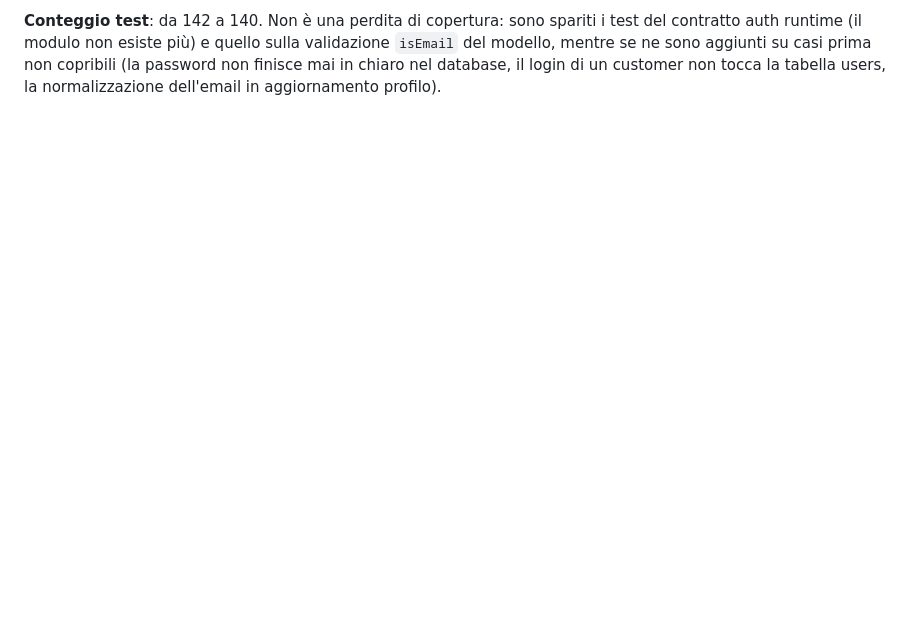
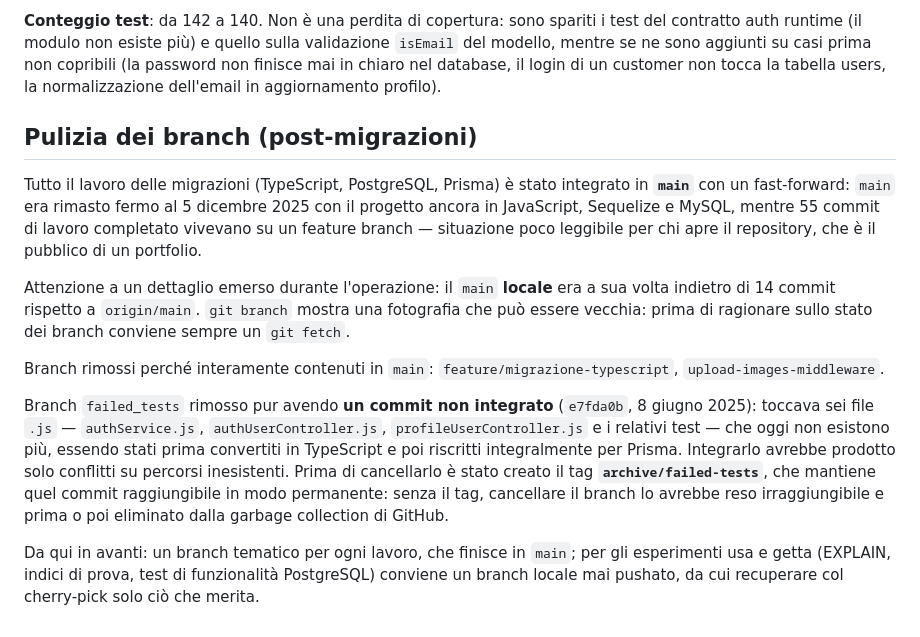
Before and after one commit to ivanomercuri/piccol, a Markdown page: CHECKPOINT.md, the part around the change. Rendered like a GitHub page; blank space fills up the shorter version.

Commit message:
Documenta il merge in main e la pulizia dei branch
main era fermo al 5 dicembre 2025, con il progetto ancora in
JavaScript, Sequelize e MySQL, mentre 55 commit di lavoro completato
vivevano su feature/migrazione-typescript: per un repository che fa da
portfolio è la prima cosa che si vede, quindi il lavoro è stato
integrato con un fast-forward.

Rimossi i branch interamente contenuti in main
(feature/migrazione-typescript, upload-images-middleware) e anche
failed_tests, che pur avendo un commit non integrato (e7fda0b, giugno
2025) toccava file .js oggi inesistenti, riscritti prima in TypeScript e
poi per Prisma. Prima di cancellarlo è stato creato il tag
archive/failed-tests: senza, quel commit sarebbe diventato
irraggiungibile e destinato alla garbage collection.

Annotato anche l'inganno incontrato lungo la strada: il main locale era
indietro di 14 commit rispetto a origin/main, quindi il confronto fatto
senza un fetch preventivo dava un quadro sbagliato dello stato dei
branch.

Co-Authored-By: Claude Opus 5 <noreply@anthropic.com>

```diff
--- a/CHECKPOINT.md
+++ b/CHECKPOINT.md
@@ -669,3 +669,29 @@ type-check e lint puliti, app verificata end-to-end. Sequelize non è più una d
 runtime (il modulo non esiste più) e quello sulla validazione `isEmail` del modello, mentre se ne sono
 aggiunti su casi prima non copribili (la password non finisce mai in chiaro nel database, il login di un
 customer non tocca la tabella users, la normalizzazione dell'email in aggiornamento profilo).
+
+## Pulizia dei branch (post-migrazioni)
+
+Tutto il lavoro delle migrazioni (TypeScript, PostgreSQL, Prisma) è stato integrato in **`main`** con un
+fast-forward: `main` era rimasto fermo al 5 dicembre 2025 con il progetto ancora in JavaScript, Sequelize e
+MySQL, mentre 55 commit di lavoro completato vivevano su un feature branch — situazione poco leggibile per
+chi apre il repository, che è il pubblico di un portfolio.
+
+Attenzione a un dettaglio emerso durante l'operazione: il `main` **locale** era a sua volta indietro di 14
+commit rispetto a `origin/main`. `git branch` mostra una fotografia che può essere vecchia: prima di
+ragionare sullo stato dei branch conviene sempre un `git fetch`.
+
+Branch rimossi perché interamente contenuti in `main`: `feature/migrazione-typescript`,
+`upload-images-middleware`.
+
+Branch `failed_tests` rimosso pur avendo **un commit non integrato** (`e7fda0b`, 8 giugno 2025): toccava
+sei file `.js` — `authService.js`, `authUserController.js`, `profileUserController.js` e i relativi test —
+che oggi non esistono più, essendo stati prima convertiti in TypeScript e poi riscritti integralmente per
+Prisma. Integrarlo avrebbe prodotto solo conflitti su percorsi inesistenti. Prima di cancellarlo è stato
+creato il tag **`archive/failed-tests`**, che mantiene quel commit raggiungibile in modo permanente: senza
+il tag, cancellare il branch lo avrebbe reso irraggiungibile e prima o poi eliminato dalla garbage
+collection di GitHub.
+
+Da qui in avanti: un branch tematico per ogni lavoro, che finisce in `main`; per gli esperimenti usa e
+getta (EXPLAIN, indici di prova, test di funzionalità PostgreSQL) conviene un branch locale mai pushato,
+da cui recuperare col cherry-pick solo ciò che merita.
```
